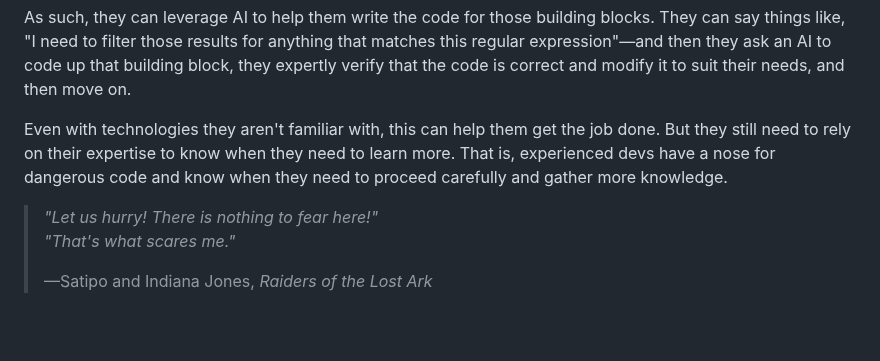
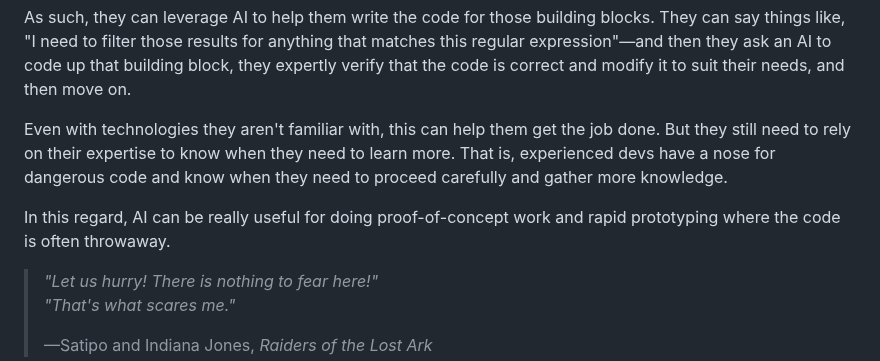
Before and after one commit to beejjorgensen/bglcs, a Markdown page: src/bgtlcs_part_080_ai.md, the part around the change. GitHub-like rendering; blank space fills up the shorter version.

Commit message:
note about prototyping

```diff
--- a/src/bgtlcs_part_080_ai.md
+++ b/src/bgtlcs_part_080_ai.md
@@ -153,6 +153,9 @@ when they need to learn more. That is, experienced devs have a nose for
 dangerous code and know when they need to proceed carefully and gather
 more knowledge.
 
+In this regard, AI can be really useful for doing proof-of-concept work
+and rapid prototyping where the code is often throwaway.
+
 > _"Let us hurry! There is nothing to fear here!"_\
 > _"That's what scares me."_
 >
```
